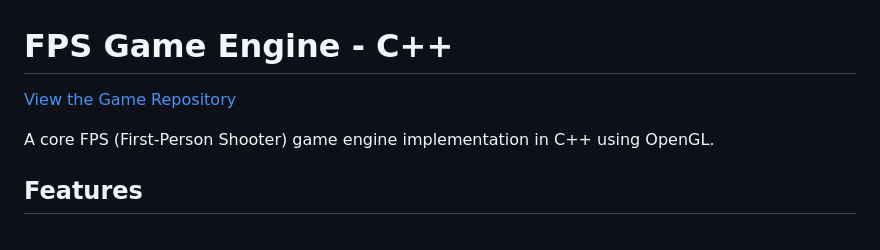
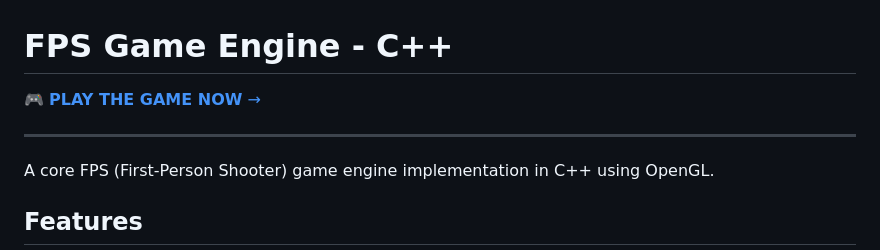
Before and after one commit to karma-zeus/C-, a Markdown page: README.md, the part around the change. Drawn GitHub-style.

Commit message:
Add prominent game link button at top of README

```diff
--- a/README.md
+++ b/README.md
@@ -1,6 +1,8 @@
 # FPS Game Engine - C++
 
-[View the Game Repository](https://github.com/karma-zeus/C-/)
+[🎮 **PLAY THE GAME NOW** →](https://github.com/karma-zeus/C-/)
+
+---
 
 A core FPS (First-Person Shooter) game engine implementation in C++ using OpenGL.
 
```
